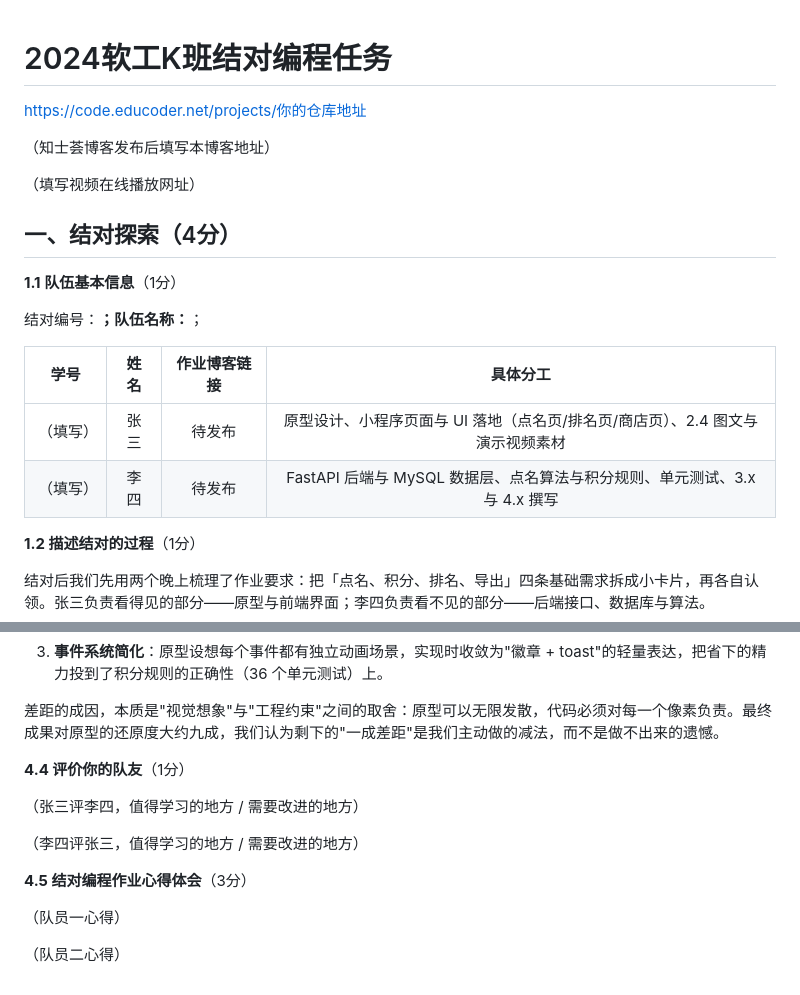
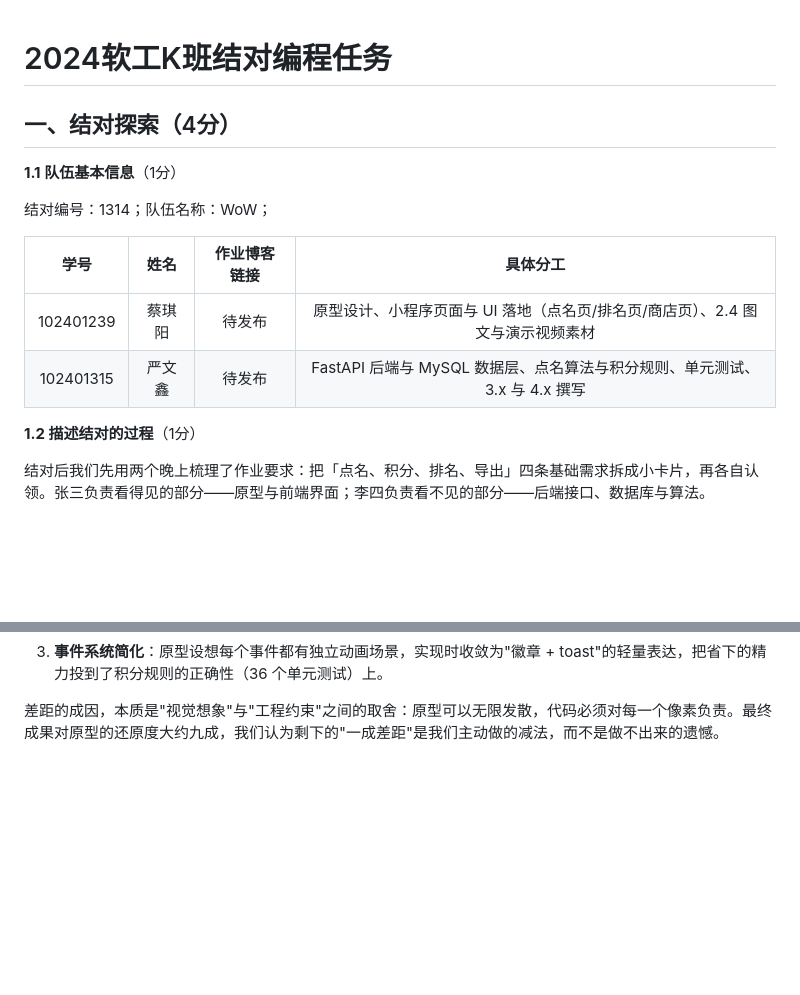
Before and after one commit to Cai-Qiyoung/roll-call-app, a Markdown page: README.md, 2 parts joined by grey strips. Rendered like a GitHub page; blank space fills up the shorter version.

Commit message:
docs: 填写结对编号、队伍名称与成员信息

```diff
--- a/README.md
+++ b/README.md
@@ -1,21 +1,15 @@
 # 2024软工K班结对编程任务
-
-https://code.educoder.net/projects/你的仓库地址
-
-（知士荟博客发布后填写本博客地址）
-
-（填写视频在线播放网址）
 
 ## 一、结对探索（4分）
 
 **1.1 队伍基本信息**（1分）
 
-结对编号：____；队伍名称：____；
+结对编号：1314；队伍名称：WoW；
 
 | 学号 | 姓名 | 作业博客链接 | **具体分工** |
 | :--: | :--: | :----------: | :----------: |
-| （填写） | 张三 | 待发布 | 原型设计、小程序页面与 UI 落地（点名页/排名页/商店页）、2.4 图文与演示视频素材 |
-| （填写） | 李四 | 待发布 | FastAPI 后端与 MySQL 数据层、点名算法与积分规则、单元测试、3.x 与 4.x 撰写 |
+| 102401239 | 蔡琪阳 | 待发布 | 原型设计、小程序页面与 UI 落地（点名页/排名页/商店页）、2.4 图文与演示视频素材 |
+| 102401315 | 严文鑫 | 待发布 | FastAPI 后端与 MySQL 数据层、点名算法与积分规则、单元测试、3.x 与 4.x 撰写 |
 
 **1.2 描述结对的过程**（1分）
 
@@ -316,24 +310,3 @@ $ pytest tests -q
 3. **事件系统简化**：原型设想每个事件都有独立动画场景，实现时收敛为"徽章 + toast"的轻量表达，把省下的精力投到了积分规则的正确性（36 个单元测试）上。
 
 差距的成因，本质是"视觉想象"与"工程约束"之间的取舍：原型可以无限发散，代码必须对每一个像素负责。最终成果对原型的还原度大约九成，我们认为剩下的"一成差距"是我们主动做的减法，而不是做不出来的遗憾。
-
-**4.4 评价你的队友**（1分）
-
-（张三评李四，值得学习的地方 / 需要改进的地方）
-
-（李四评张三，值得学习的地方 / 需要改进的地方）
-
-**4.5 结对编程作业心得体会**（3分）
-
-（队员一心得）
-
-（队员二心得）
-
-<!-- ================================================================
-交付清单（发布前请完成，发布后删除本注释）：
-1. 开篇三行分别填写：Educoder 代码仓库地址、知士荟博客地址、视频在线播放网址；
-2. 1.1 补全结对编号/队伍名称/学号/姓名/分工；1.3 贴照片；3.7 贴 commit 截图；
-3. 4.1 PSP 表格填预估与实际耗时；4.2 进度条按真实数据修改；4.4/4.5 补双方互评与心得；
-4. 2.3 填写墨刀分享链接与 HTML 原型部署链接（原型文件：docs/prototype/prototype.html）；
-5. 本文图片使用相对路径（docs/images/ 下共 8 张 PNG），发布到知士荟时请上传图片并替换为图片外链。
-=============================================================== -->
```
